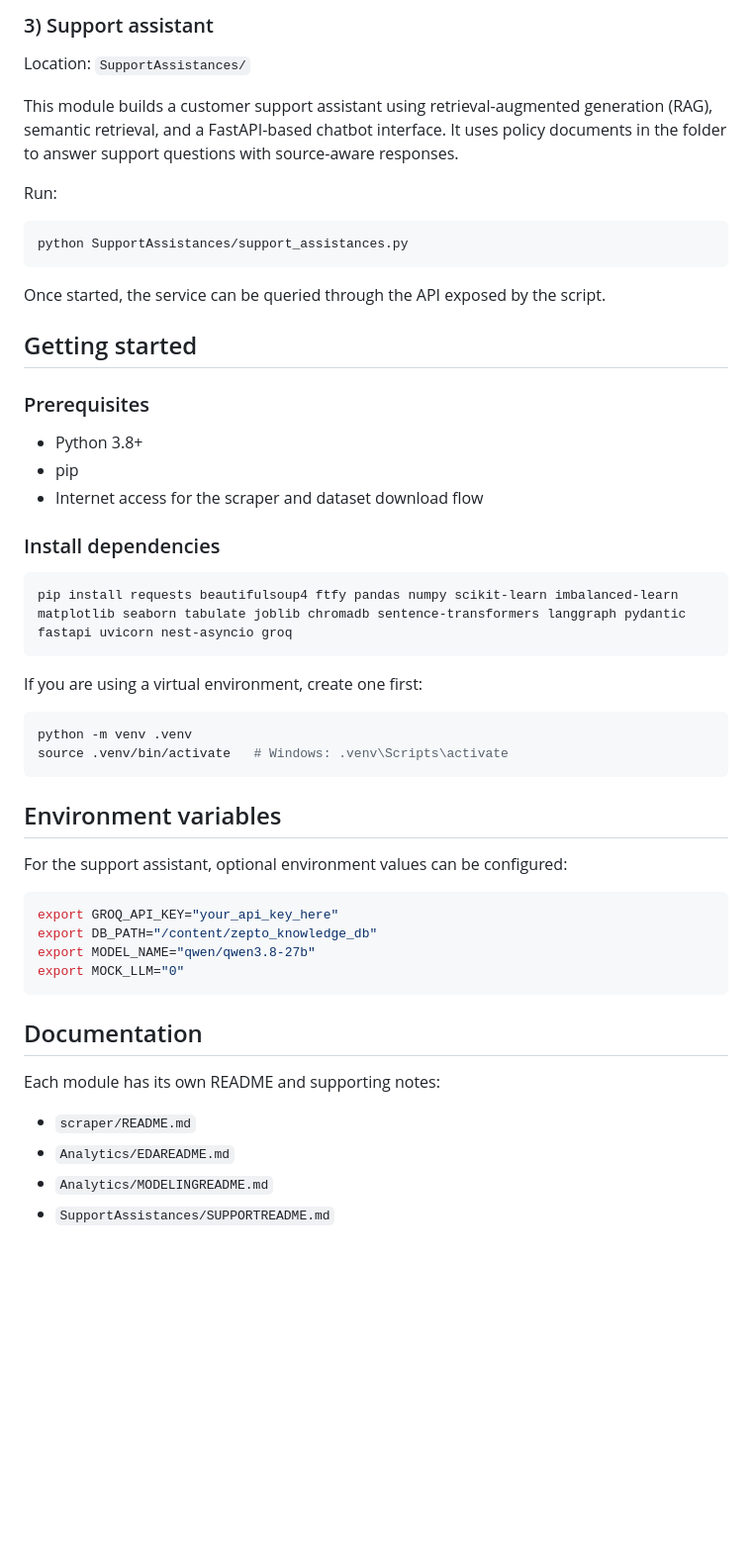
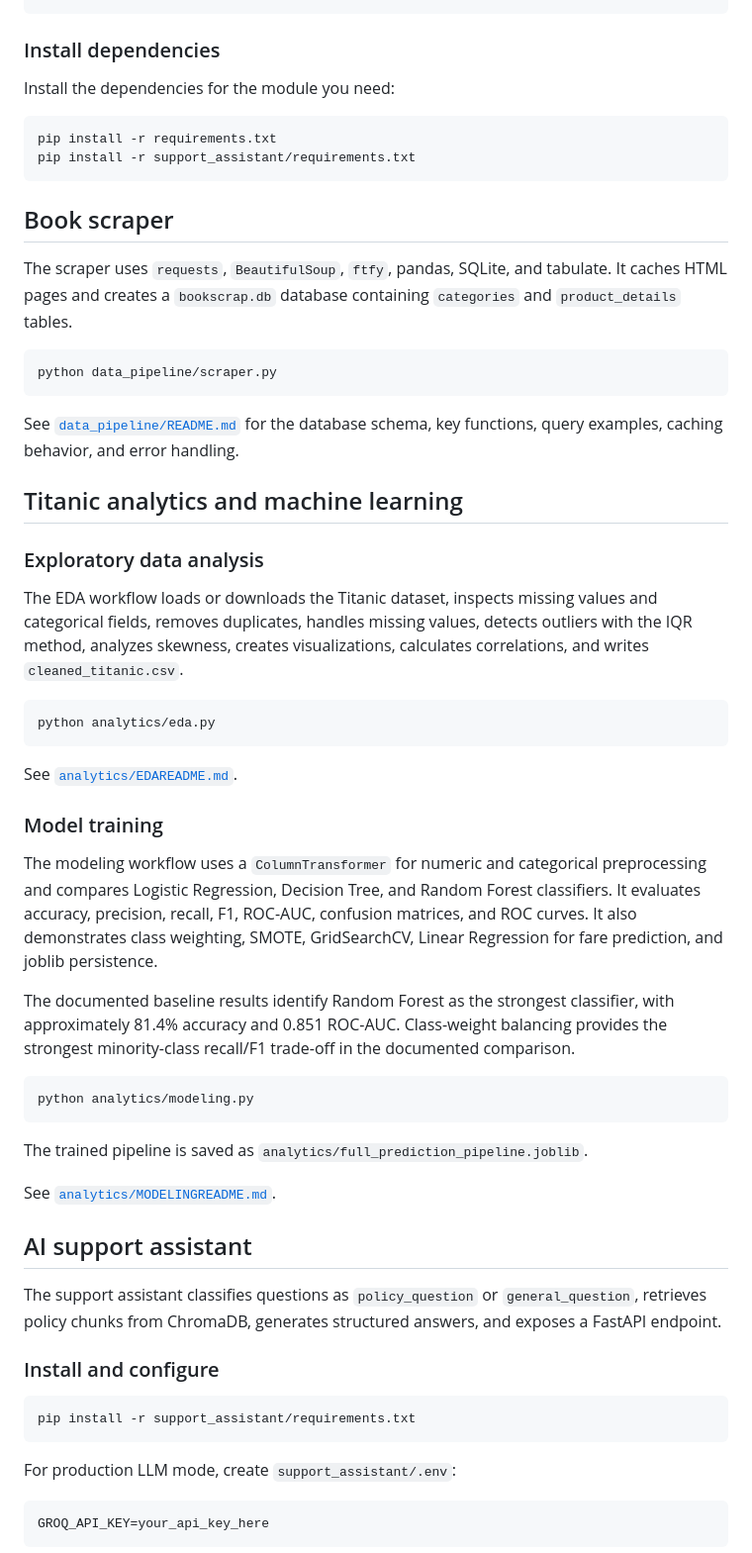
Before and after one commit to lionking911/Zepto, a Markdown page: README.md, the part around one of its changes. Shown at 99% size. GitHub-like rendering; blank space fills up the shorter version.

````diff
--- a/README.md
+++ b/README.md
@@ -73,53 +55,62 @@ python Analytics/modeling.py
-### 3) Support assistant
-Location: `SupportAssistances/`
-
-This module builds a customer support assistant using retrieval-augmented generation (RAG), semantic retrieval, and a FastAPI-based chatbot interface. It uses policy documents in the folder to answer support questions with source-aware responses.
-
-Run:
-
-```bash
-python SupportAssistances/support_assistances.py
-```
-
-Once started, the service can be queried through the API exposed by the script.
-
-## Getting started
-
-### Prerequisites
-
-- Python 3.8+
-- pip
-- Internet access for the scraper and dataset download flow
 
 ### Install dependencies
 
+Install the dependencies for the module you need:
+
 ```bash
-pip install requests beautifulsoup4 ftfy pandas numpy scikit-learn imbalanced-learn matplotlib seaborn tabulate joblib chromadb sentence-transformers langgraph pydantic fastapi uvicorn nest-asyncio groq
+pip install -r requirements.txt
+pip install -r support_assistant/requirements.txt
 ```
 
-If you are using a virtual environment, create one first:
+## Book scraper
+
+The scraper uses `requests`, `BeautifulSoup`, `ftfy`, pandas, SQLite, and tabulate. It caches HTML pages and creates a `bookscrap.db` database containing `categories` and `product_details` tables.
 
 ```bash
-python -m venv .venv
-source .venv/bin/activate   # Windows: .venv\Scripts\activate
+python data_pipeline/scraper.py
 ```
 
-## Environment variables
+See [`data_pipeline/README.md`](data_pipeline/README.md) for the database schema, key functions, query examples, caching behavior, and error handling.
 
-For the support assistant, optional environment values can be configured:
+## Titanic analytics and machine learning
+
+### Exploratory data analysis
+
+The EDA workflow loads or downloads the Titanic dataset, inspects missing values and categorical fields, removes duplicates, handles missing values, detects outliers with the IQR method, analyzes skewness, creates visualizations, calculates correlations, and writes `cleaned_titanic.csv`.
 
 ```bash
-export GROQ_API_KEY="your_api_key_here"
-export DB_PATH="/content/zepto_knowledge_db"
-export MODEL_NAME="qwen/qwen3.8-27b"
-export MOCK_LLM="0"
+python analytics/eda.py
 ```
 
-## Documentation
+See [`analytics/EDAREADME.md`](analytics/EDAREADME.md).
 
-Each module has its own README and supporting notes:
+### Model training
 
-- `scraper/README.md`
-- `Analytics/EDAREADME.md`
-- `Analytics/MODELINGREADME.md`
-- `SupportAssistances/SUPPORTREADME.md`
+The modeling workflow uses a `ColumnTransformer` for numeric and categorical preprocessing and compares Logistic Regression, Decision Tree, and Random Forest classifiers. It evaluates accuracy, precision, recall, F1, ROC-AUC, confusion matrices, and ROC curves. It also demonstrates class weighting, SMOTE, GridSearchCV, Linear Regression for fare prediction, and joblib persistence.
+
+The documented baseline results identify Random Forest as the strongest classifier, with approximately 81.4% accuracy and 0.851 ROC-AUC. Class-weight balancing provides the strongest minority-class recall/F1 trade-off in the documented comparison.
+
+```bash
+python analytics/modeling.py
+```
+
+The trained pipeline is saved as `analytics/full_prediction_pipeline.joblib`.
+
+See [`analytics/MODELINGREADME.md`](analytics/MODELINGREADME.md).
+
+## AI support assistant
+
+The support assistant classifies questions as `policy_question` or `general_question`, retrieves policy chunks from ChromaDB, generates structured answers, and exposes a FastAPI endpoint.
+
+### Install and configure
+
+```bash
+pip install -r support_assistant/requirements.txt
+```
+
+For production LLM mode, create `support_assistant/.env`:
+
+```dotenv
+GROQ_API_KEY=your_api_key_here
+```
+
````
Also changed, not shown: other parts of README.md (+84 -57 lines).
